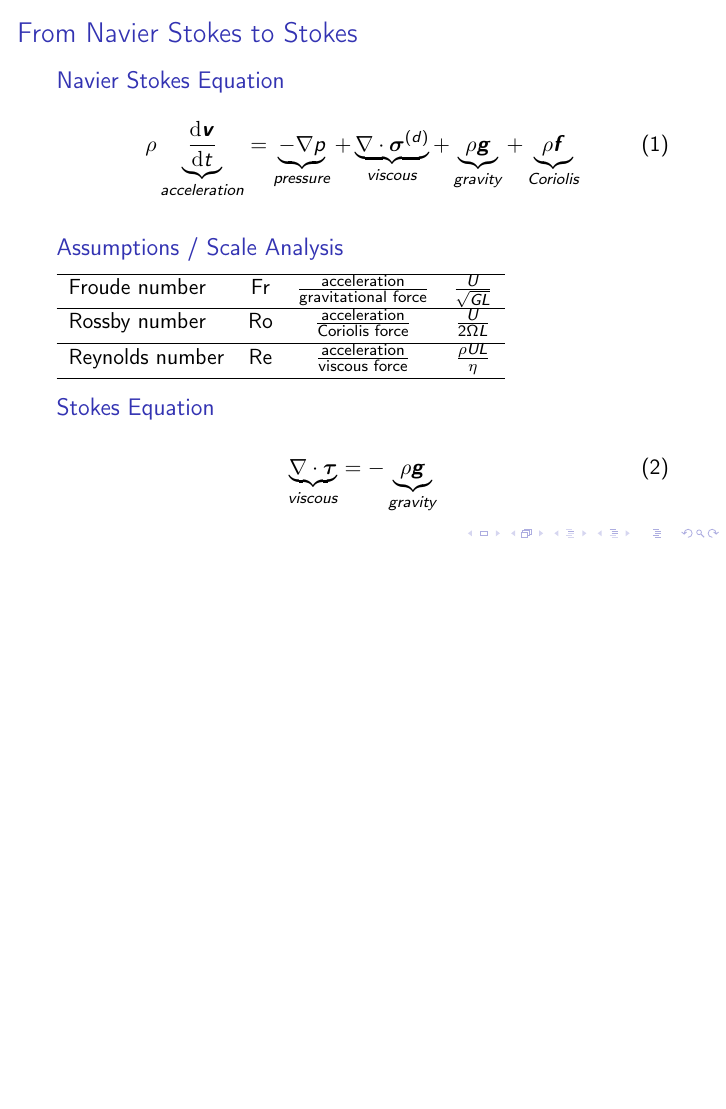
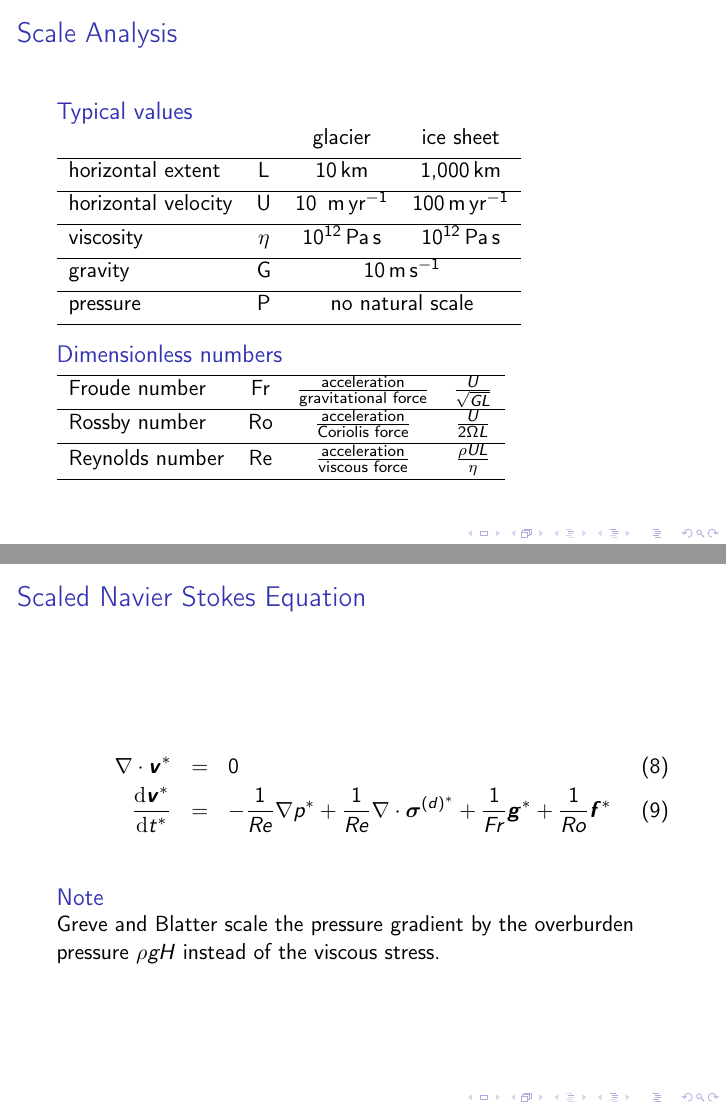
Before and after one commit to aaschwanden/mccarthy-summerschool, LaTeX slides (src/dynamics-slides.tex): page 15 of 35 before the commit and pages 18 and 19 of 36 after it, the two joined at a grey line, the shorter picture padded with empty space. Compiled offline with pdfLaTeX; a LaTeX package or settings file that is missing is left out.

Commit message:
more work on dynamics slides

```diff
--- a/src/dynamics-slides.tex
+++ b/src/dynamics-slides.tex
@@ -260,5 +304 @@
 \begin{frame}{From Navier Stokes to Stokes}
-  \begin{block}{Navier Stokes Equation}
-  \begin{equation}
-    \rho \underbrace{\frac{\textrm{d} {\bm{v}}}{\textrm{d} t}}_{acceleration} =  \underbrace{-\nabla p}_{pressure} +  \underbrace{\nabla \cdot \bm{\sigma}^{(d)}}_{viscous}  + \underbrace{\rho\bm{g}}_{gravity} + \underbrace{\rho\bm{f}}_{Coriolis}
-  \end{equation}
@@ -268,2 +310 @@
   \end{block}
-  \begin{block}{Assumptions / Scale Analysis}\vspace{0.5em}
@@ -270,3 +319,21 @@
+\begin{frame}{Scale Analysis}
+  \begin{block}{Typical values}
+    \begin{tabular}{lccc}
+      & & glacier & ice sheet \\[.25em]
+  \hline
+  horizontal extent & L & 10\,km & 1,000\,km \\[.25em]
+  \hline
+  horizontal velocity & U & 10 \,m\,yr$^{-1}$ & 100\,m\,yr$^{-1}$ \\[.25em]
+  \hline
+  viscosity & $\eta$ & $10^{12}$\,Pa\,s & $10^{12}$\,Pa\,s \\[.25em]
+  \hline
+  gravity & G & \multicolumn{2}{c}{10\,m\,s$^{-1}$}\\[.25em]
+  \hline
+  pressure & P & \multicolumn{2}{c}{no natural scale} \\[.25em]
+  \hline
+\end{tabular}
+  \end{block}
+  \begin{block}{Dimensionless numbers}\vspace{0.5em}
 \begin{tabular}{lccccc}
 \hline
 Froude number & Fr & $\frac{\text{acceleration}}{\text{gravitational force}}$ & $\frac{U}{\sqrt{GL}}$ \\[.25em]
@@ -277,10 +344,15 @@ Reynolds number & Re & $\frac{\text{acceleration}}{\text{viscous force}}$ & $\fr
 \hline
 \end{tabular}
   \end{block}
-  \begin{block}{Stokes Equation}
-\begin{equation}
-  \underbrace{\nabla \cdot \bm{\tau}}_{viscous} = - \underbrace{\rho\bm{g}}_{gravity}
-\end{equation}
+\end{frame}
+
+\begin{frame}{Scaled Navier Stokes Equation}
+  \begin{eqnarray}
+    \nabla \cdot \bm{v}^* & = & 0 \\
+    \frac{\textrm{d} {\bm{v}^*}}{\textrm{d} t^*} & = & -\frac{1}{Re}\nabla p^* +  \frac{1}{Re}\nabla \cdot \bm{\sigma}^{(d)^*}  + \frac{1}{Fr}\bm{g}^* + \frac{1}{Ro}\bm{f}^*
+  \end{eqnarray}
+  \begin{block}{Note}
+    Greve and Blatter scale the pressure gradient by the overburden pressure $\rho g H$ instead of the viscous stress.
   \end{block}
 \end{frame}
 
```
Also changed, not shown: src/dynamics-slides.tex (125 more changed lines).
